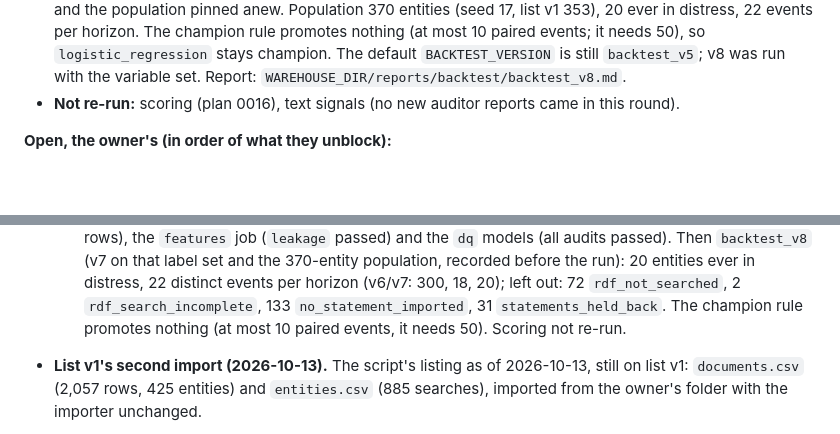
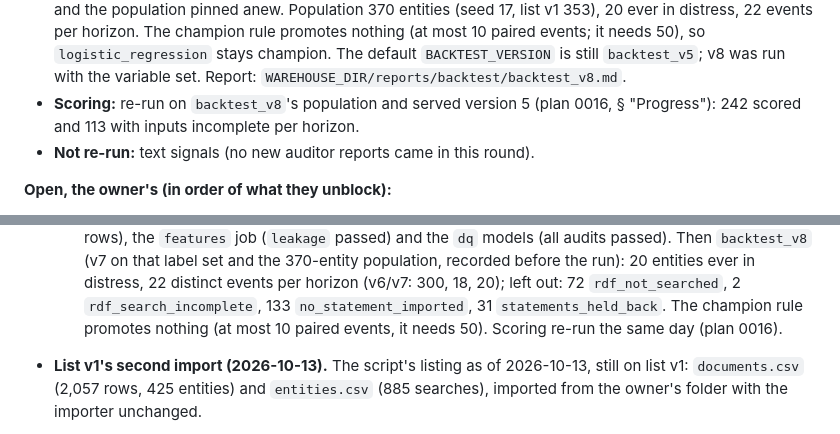
Before and after one commit to odrive881/Polish-Corporate-Distress-Radar, a Markdown page: docs/plans/0014-a3-scripted-rdf-download-import.md, 2 parts joined by grey strips. Drawn GitHub-style; blank space fills up the shorter version.

```diff
--- a/docs/plans/0014-a3-scripted-rdf-download-import.md
+++ b/docs/plans/0014-a3-scripted-rdf-download-import.md
@@ -39,7 +39,9 @@ re-run, record a new `backtest_v<n>` before running it. Record each round's coun
   events per horizon. The champion rule promotes nothing (at most 10 paired events; it needs 50), so
   `logistic_regression` stays champion. The default `BACKTEST_VERSION` is still `backtest_v5`; v8 was run with
   the variable set. Report: `WAREHOUSE_DIR/reports/backtest/backtest_v8.md`.
-- **Not re-run:** scoring (plan 0016), text signals (no new auditor reports came in this round).
+- **Scoring:** re-run on `backtest_v8`'s population and served version 5 (plan 0016, § "Progress"): 242
+  scored and 113 with inputs incomplete per horizon.
+- **Not re-run:** text signals (no new auditor reports came in this round).
 
 **Open, the owner's (in order of what they unblock):**
 
@@ -188,7 +190,7 @@ the next list representative.
     that label set and the 370-entity population, recorded before the run): 20 entities ever in distress, 22
     distinct events per horizon (v6/v7: 300, 18, 20); left out: 72 `rdf_not_searched`, 2
     `rdf_search_incomplete`, 133 `no_statement_imported`, 31 `statements_held_back`. The champion rule
-    promotes nothing (at most 10 paired events, it needs 50). Scoring not re-run.
+    promotes nothing (at most 10 paired events, it needs 50). Scoring re-run the same day (plan 0016).
 
 - **List v1's second import (2026-10-13).** The script's listing as of 2026-10-13, still on list v1:
   `documents.csv` (2,057 rows, 425 entities) and `entities.csv` (885 searches), imported from the owner's
```
Also changed, not shown: docs/plans/0016-phase-9-serving-presentation.md (+20 -0 lines).
